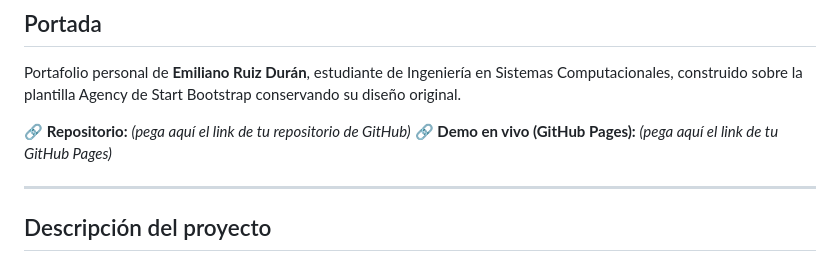
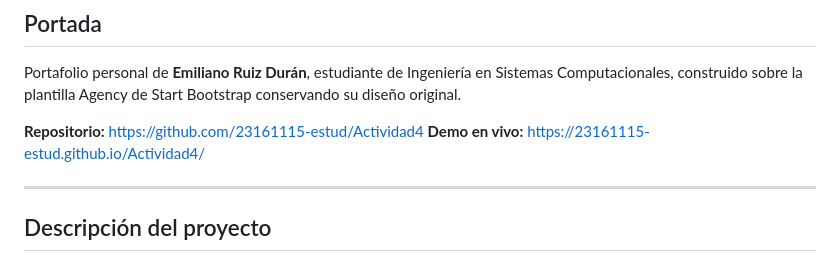
Before and after one commit to 23161115-estud/Actividad4, a Markdown page: README.md, the part around one of its changes. Drawn GitHub-style.

Commit message:
actualización clase

```diff
--- a/README.md
+++ b/README.md
@@ -4,8 +4,8 @@
 
 Portafolio personal de **Emiliano Ruiz Durán**, estudiante de Ingeniería en Sistemas Computacionales, construido sobre la plantilla Agency de Start Bootstrap conservando su diseño original.
 
-🔗 **Repositorio:** _(pega aquí el link de tu repositorio de GitHub)_
-🔗 **Demo en vivo (GitHub Pages):** _(pega aquí el link de tu GitHub Pages)_
+**Repositorio:** https://github.com/23161115-estud/Actividad4
+**Demo en vivo:** https://23161115-estud.github.io/Actividad4/
 
 ---
 
```
Also changed, not shown: other parts of README.md (+1 -1 lines).
